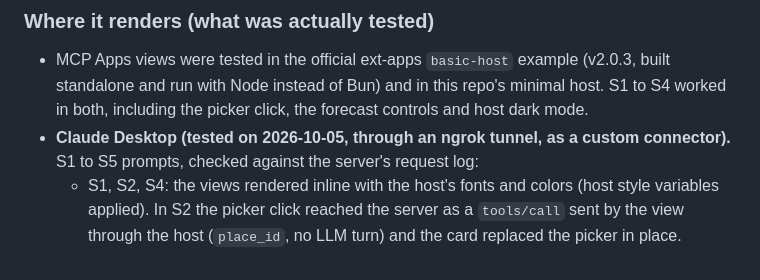
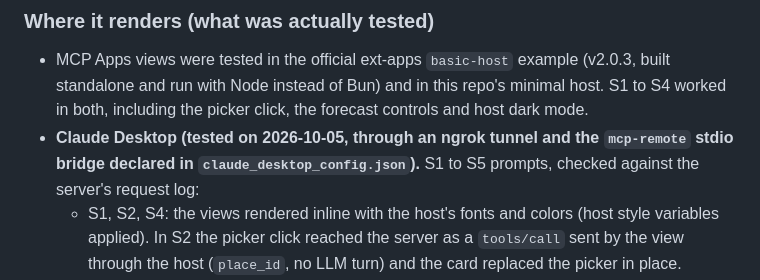
Before and after one commit to batou9150/agentic-ui-compared, a Markdown page: COMPARISON.md, the part around the change. Drawn GitHub-style.

```diff
--- a/COMPARISON.md
+++ b/COMPARISON.md
@@ -171,8 +171,8 @@ How to read them:
   (v2.0.3, built standalone and run with Node instead of Bun) and in this
   repo's minimal host. S1 to S4 worked in both, including the picker click,
   the forecast controls and host dark mode.
-- **Claude Desktop (tested on 2026-10-05, through an ngrok tunnel, as a
-  custom connector).** S1 to S5 prompts, checked against the server's
+- **Claude Desktop (tested on 2026-10-05, through an ngrok tunnel and the
+  `mcp-remote` stdio bridge declared in `claude_desktop_config.json`).** S1 to S5 prompts, checked against the server's
   request log:
   - S1, S2, S4: the views rendered inline with the host's fonts and colors
     (host style variables applied). In S2 the picker click reached the server
```
Also changed, not shown: README.md (+2 -2 lines), docs/findings-log.md (+2 -1 lines).
